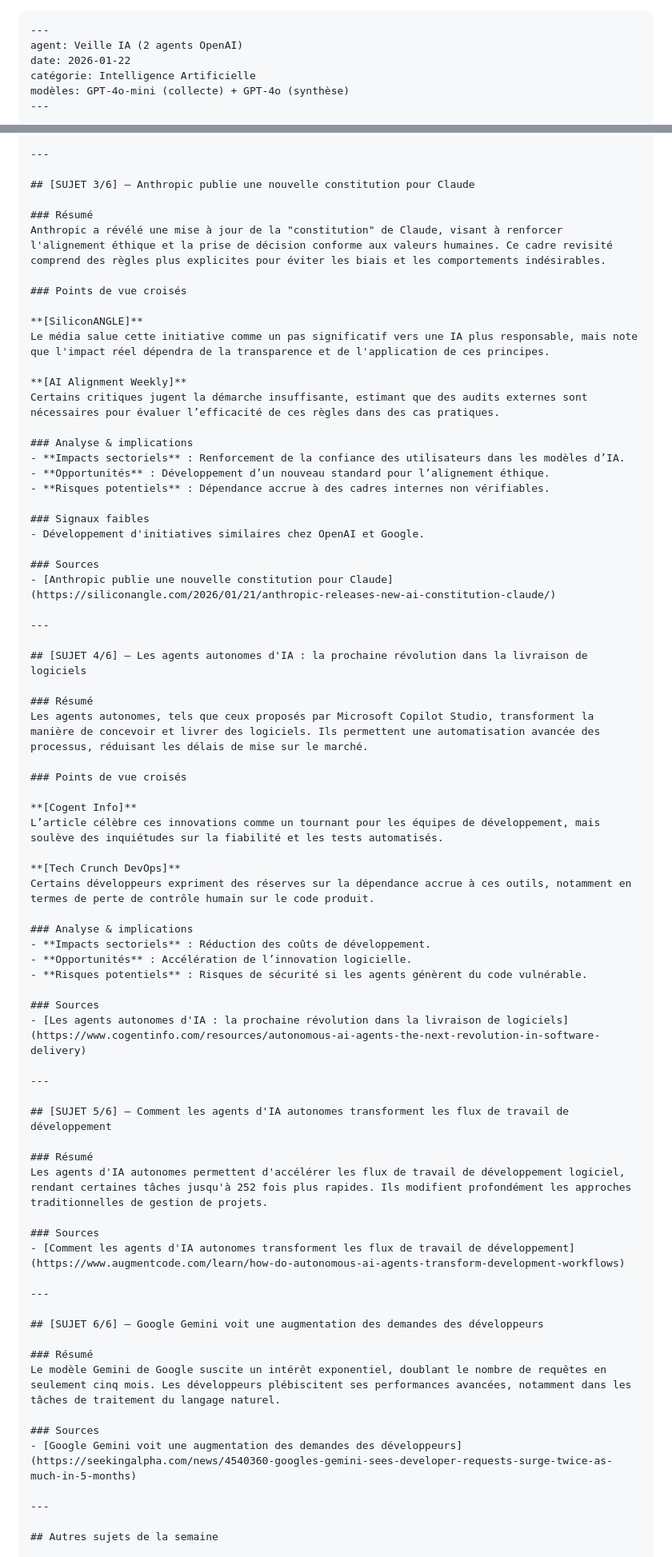
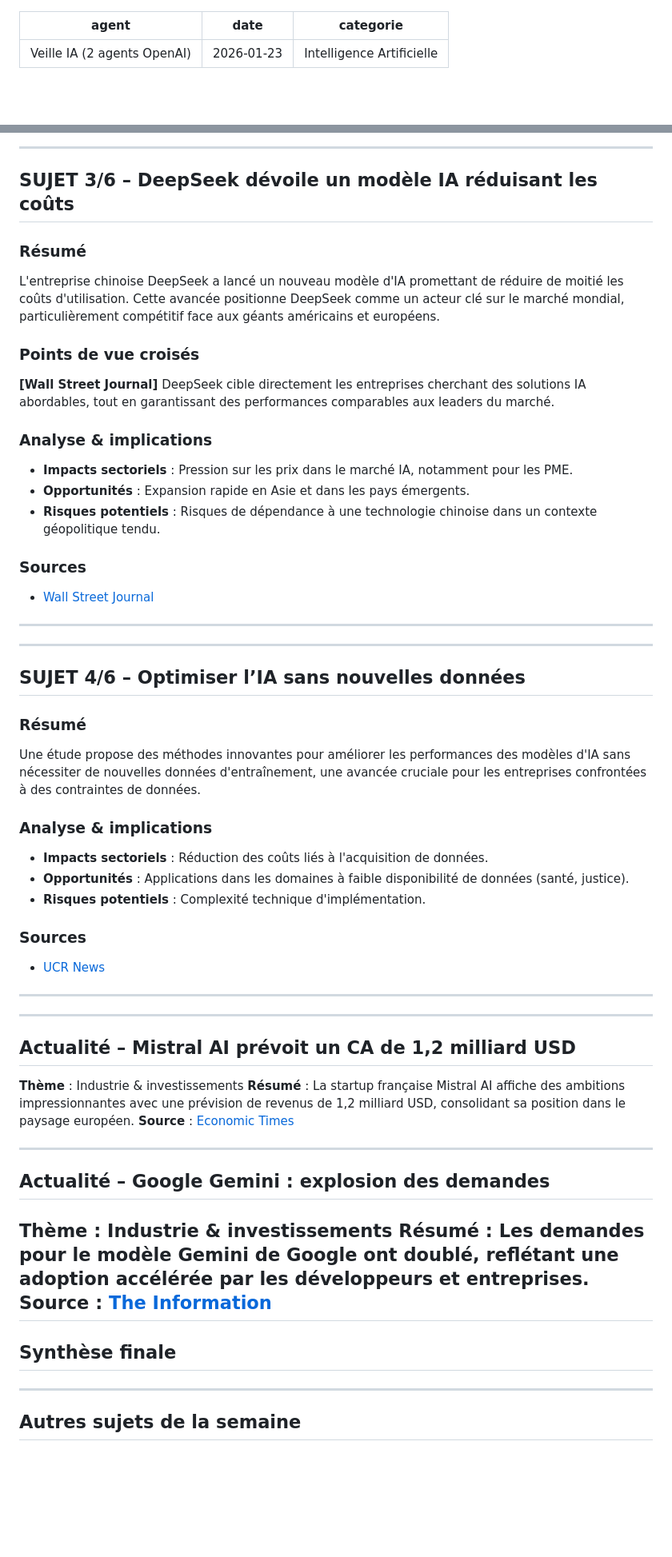
Before and after one commit to nliziard-ops/VeilleNLI, a Markdown page: docs/markdown/VeilleIA.md, 2 parts joined by grey strips. Shown at 80% size. Rendered like a GitHub page; blank space fills up the shorter version.

Commit message:
📋 Sync Markdown depuis Google Drive [auto]

````diff
--- a/docs/markdown/VeilleIA.md
+++ b/docs/markdown/VeilleIA.md
@@ -1,8 +1,6 @@
-```markdown
 ---
 agent: Veille IA (2 agents OpenAI)
-date: 2026-01-22
-catégorie: Intelligence Artificielle
-modèles: GPT-4o-mini (collecte) + GPT-4o (synthèse)
+date: 2026-01-23
+categorie: Intelligence Artificielle
 ---
 
@@ -77,72 +65,52 @@ Les experts plaident pour une collaboration accrue entre gouvernements, entrepri
 
 ---
 
-## [SUJET 3/6] – Anthropic publie une nouvelle constitution pour Claude
+## SUJET 3/6 – DeepSeek dévoile un modèle IA réduisant les coûts
 
 ### Résumé
-Anthropic a révélé une mise à jour de la "constitution" de Claude, visant à renforcer l'alignement éthique et la prise de décision conforme aux valeurs humaines. Ce cadre revisité comprend des règles plus explicites pour éviter les biais et les comportements indésirables.
-
+L'entreprise chinoise DeepSeek a lancé un nouveau modèle d'IA promettant de réduire de moitié les coûts d'utilisation. Cette avancée positionne DeepSeek comme un acteur clé sur le marché mondial, particulièrement compétitif face aux géants américains et européens.
 ### Points de vue croisés
-
-**[SiliconANGLE]**
-Le média salue cette initiative comme un pas significatif vers une IA plus responsable, mais note que l'impact réel dépendra de la transparence et de l'application de ces principes.
-
-**[AI Alignment Weekly]**
-Certains critiques jugent la démarche insuffisante, estimant que des audits externes sont nécessaires pour évaluer l’efficacité de ces règles dans des cas pratiques.
-
+**[Wall Street Journal]**
+DeepSeek cible directement les entreprises cherchant des solutions IA abordables, tout en garantissant des performances comparables aux leaders du marché.
 ### Analyse & implications
-- **Impacts sectoriels** : Renforcement de la confiance des utilisateurs dans les modèles d’IA.
-- **Opportunités** : Développement d’un nouveau standard pour l’alignement éthique.
-- **Risques potentiels** : Dépendance accrue à des cadres internes non vérifiables.
-
-### Signaux faibles
-- Développement d'initiatives similaires chez OpenAI et Google.
-
+- **Impacts sectoriels** : Pression sur les prix dans le marché IA, notamment pour les PME.
+- **Opportunités** : Expansion rapide en Asie et dans les pays émergents.
+- **Risques potentiels** : Risques de dépendance à une technologie chinoise dans un contexte géopolitique tendu.
 ### Sources
-- [Anthropic publie une nouvelle constitution pour Claude](https://siliconangle.com/2026/01/21/anthropic-releases-new-ai-constitution-claude/)
+- [Wall Street Journal](https://www.wsj.com/tech/ai/chinas-deepseek-unveils-new-ai-model-that-could-halve-usage-cost-785facc2)
+---
 
 ---
 
-## [SUJET 4/6] – Les agents autonomes d'IA : la prochaine révolution dans la livraison de logiciels
+## SUJET 4/6 – Optimiser l’IA sans nouvelles données
 
 ### Résumé
-Les agents autonomes, tels que ceux proposés par Microsoft Copilot Studio, transforment la manière de concevoir et livrer des logiciels. Ils permettent une automatisation avancée des processus, réduisant les délais de mise sur le marché.
-
-### Points de vue croisés
-
-**[Cogent Info]**
-L’article célèbre ces innovations comme un tournant pour les équipes de développement, mais soulève des inquiétudes sur la fiabilité et les tests automatisés.
-
-**[Tech Crunch DevOps]**
-Certains développeurs expriment des réserves sur la dépendance accrue à ces outils, notamment en termes de perte de contrôle humain sur le code produit.
-
+Une étude propose des méthodes innovantes pour améliorer les performances des modèles d'IA sans nécessiter de nouvelles données d'entraînement, une avancée cruciale pour les entreprises confrontées à des contraintes de données.
 ### Analyse & implications
-- **Impacts sectoriels** : Réduction des coûts de développement.
-- **Opportunités** : Accélération de l’innovation logicielle.
-- **Risques potentiels** : Risques de sécurité si les agents génèrent du code vulnérable.
-
+- **Impacts sectoriels** : Réduction des coûts liés à l'acquisition de données.
+- **Opportunités** : Applications dans les domaines à faible disponibilité de données (santé, justice).
+- **Risques potentiels** : Complexité technique d'implémentation.
 ### Sources
-- [Les agents autonomes d'IA : la prochaine révolution dans la livraison de logiciels](https://www.cogentinfo.com/resources/autonomous-ai-agents-the-next-revolution-in-software-delivery)
+- [UCR News](https://news.ucr.edu/articles/2026/01/21/making-ai-smarter-without-more-training-data)
+---
 
 ---
 
-## [SUJET 5/6] – Comment les agents d'IA autonomes transforment les flux de travail de développement
+## Actualité – Mistral AI prévoit un CA de 1,2 milliard USD
 
-### Résumé
-Les agents d'IA autonomes permettent d'accélérer les flux de travail de développement logiciel, rendant certaines tâches jusqu'à 252 fois plus rapides. Ils modifient profondément les approches traditionnelles de gestion de projets.
-
-### Sources
-- [Comment les agents d'IA autonomes transforment les flux de travail de développement](https://www.augmentcode.com/learn/how-do-autonomous-ai-agents-transform-development-workflows)
+**Thème** : Industrie & investissements
+**Résumé** : La startup française Mistral AI affiche des ambitions impressionnantes avec une prévision de revenus de 1,2 milliard USD, consolidant sa position dans le paysage européen.
+**Source** : [Economic Times](https://m.economictimes.com/tech/artificial-intelligence/french-ai-firm-mistral-expects-1-2-billion-in-2026-revenue/amp_articleshow/127176155.cms)
 
 ---
 
-## [SUJET 6/6] – Google Gemini voit une augmentation des demandes des développeurs
+## Actualité – Google Gemini : explosion des demandes
 
-### Résumé
-Le modèle Gemini de Google suscite un intérêt exponentiel, doublant le nombre de requêtes en seulement cinq mois. Les développeurs plébiscitent ses performances avancées, notamment dans les tâches de traitement du langage naturel.
-
-### Sources
-- [Google Gemini voit une augmentation des demandes des développeurs](https://seekingalpha.com/news/4540360-googles-gemini-sees-developer-requests-surge-twice-as-much-in-5-months)
+**Thème** : Industrie & investissements
+**Résumé** : Les demandes pour le modèle Gemini de Google ont doublé, reflétant une adoption accélérée par les développeurs et entreprises.
+**Source** : [The Information](https://www.theinformation.com/articles/googles-gemini-sees-skyrocketing-business-sales)
+---
+## Synthèse finale
 
 ---
 
````
Also changed, not shown: other parts of docs/markdown/VeilleIA.md (+47 -63 lines), docs/markdown/VeilleNews.md (+100 -108 lines).
